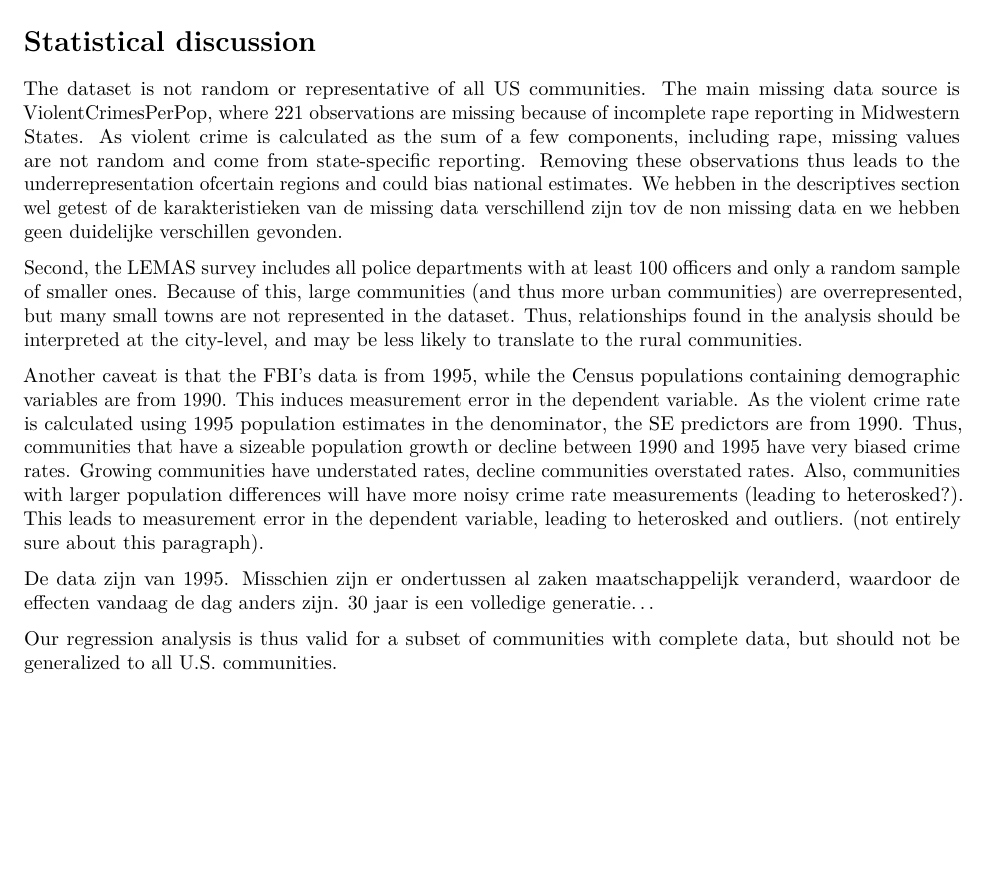
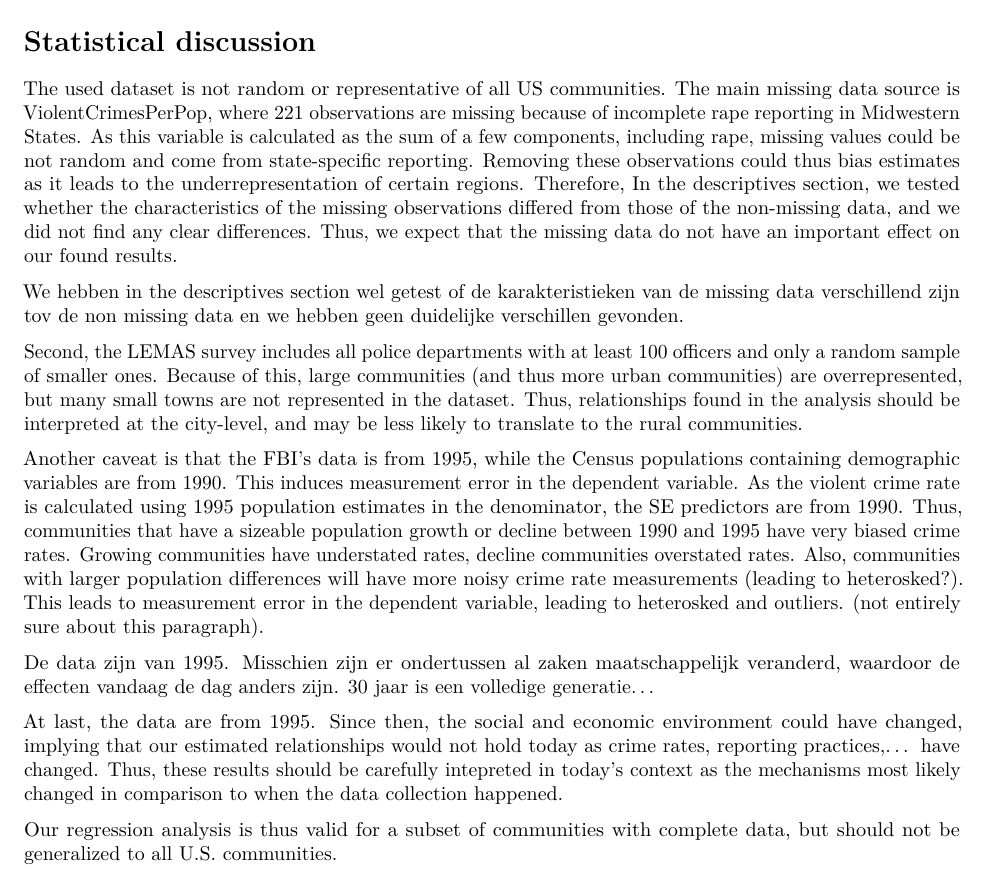
Before and after one commit to Bart01Smets/CDA-project, an R Markdown document (CDA_working_file.rmd): part of page 33 of 34, cut so that both start at the same text, the shorter picture padded with empty space. Rendered offline with R 4.5, knitr and Pandoc, then LaTeX, with nearby package versions; some code elsewhere in the file could not run offline.

Commit message:
Added a bit of interpretation

```diff
--- a/CDA_working_file.rmd
+++ b/CDA_working_file.rmd
@@ -1308,13 +1308,17 @@ cat("R² on training set (log scale):", round(summary(fit_final)$r.squared, 4),
 
 # Statistical discussion
 
-The dataset is not random or representative of all US communities. The main missing data source is ViolentCrimesPerPop, where 221 observations are missing because of incomplete rape reporting in Midwestern States. As violent crime is calculated as the sum of a few components, including rape, missing values are not random and come from  state-specific reporting. Removing these observations thus leads to the underrepresentation ofcertain regions and could bias national estimates. We hebben in the descriptives section wel getest of de karakteristieken van de missing data verschillend zijn tov de non missing data en we hebben geen duidelijke verschillen gevonden.
+The used dataset is not random or representative of all US communities. The main missing data source is ViolentCrimesPerPop, where 221 observations are missing because of incomplete rape reporting in Midwestern States. As this variable is calculated as the sum of a few components, including rape, missing values could be not random and come from  state-specific reporting. Removing these observations could thus bias estimates as it leads to the underrepresentation of certain regions. Therefore, In the descriptives section, we tested whether the characteristics of the missing observations differed from those of the non-missing data, and we did not find any clear differences. Thus, we expect that the missing data do not have an important effect on our found results.
+
+We hebben in the descriptives section wel getest of de karakteristieken van de missing data verschillend zijn tov de non missing data en we hebben geen duidelijke verschillen gevonden.
 
 Second, the LEMAS survey includes all police departments with at least 100 officers and only a random sample of smaller ones. Because of this, large communities (and thus more urban communities) are overrepresented, but many small towns are not represented in the dataset. Thus, relationships found in the analysis should be interpreted at the city-level, and may be less likely to translate to the rural communities.
 
 Another caveat is that the FBI’s data is from 1995, while the Census populations containing demographic variables are from 1990. This induces measurement error in the dependent variable. As the violent crime rate is calculated using 1995 population estimates in the denominator, the SE predictors are from 1990. Thus, communities that have a sizeable population growth or decline between 1990 and 1995 have very biased crime rates. Growing communities have understated rates, decline communities overstated rates.  Also, communities with larger population differences will have more noisy crime rate measurements (leading to heterosked?). This leads to measurement error in the dependent variable, leading to heterosked and outliers. (not entirely sure about this paragraph).
 
 De data zijn van 1995. Misschien zijn er ondertussen al zaken maatschappelijk veranderd, waardoor de effecten vandaag de dag anders zijn. 30 jaar is een volledige generatie...
+
+At last, the data are from 1995. Since then, the social and economic environment could have changed, implying that our estimated relationships would not hold today as crime rates, reporting practices,... have changed. Thus, these results should be carefully intepreted in today's context as the mechanisms most likely changed in comparison to when the data collection happened.
 
 Our regression analysis is thus valid  for a subset of communities with complete data, but should not be generalized to all U.S. communities.
 
```
